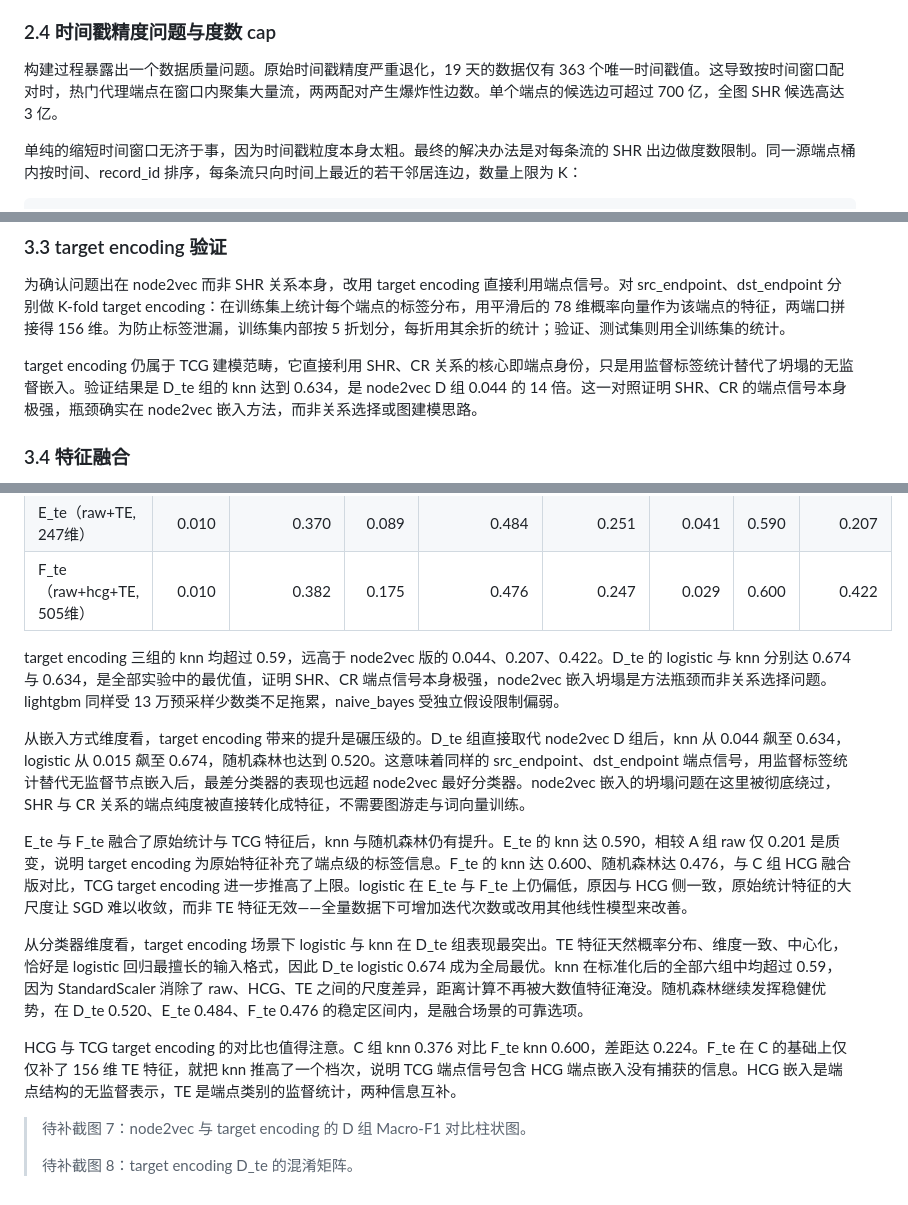
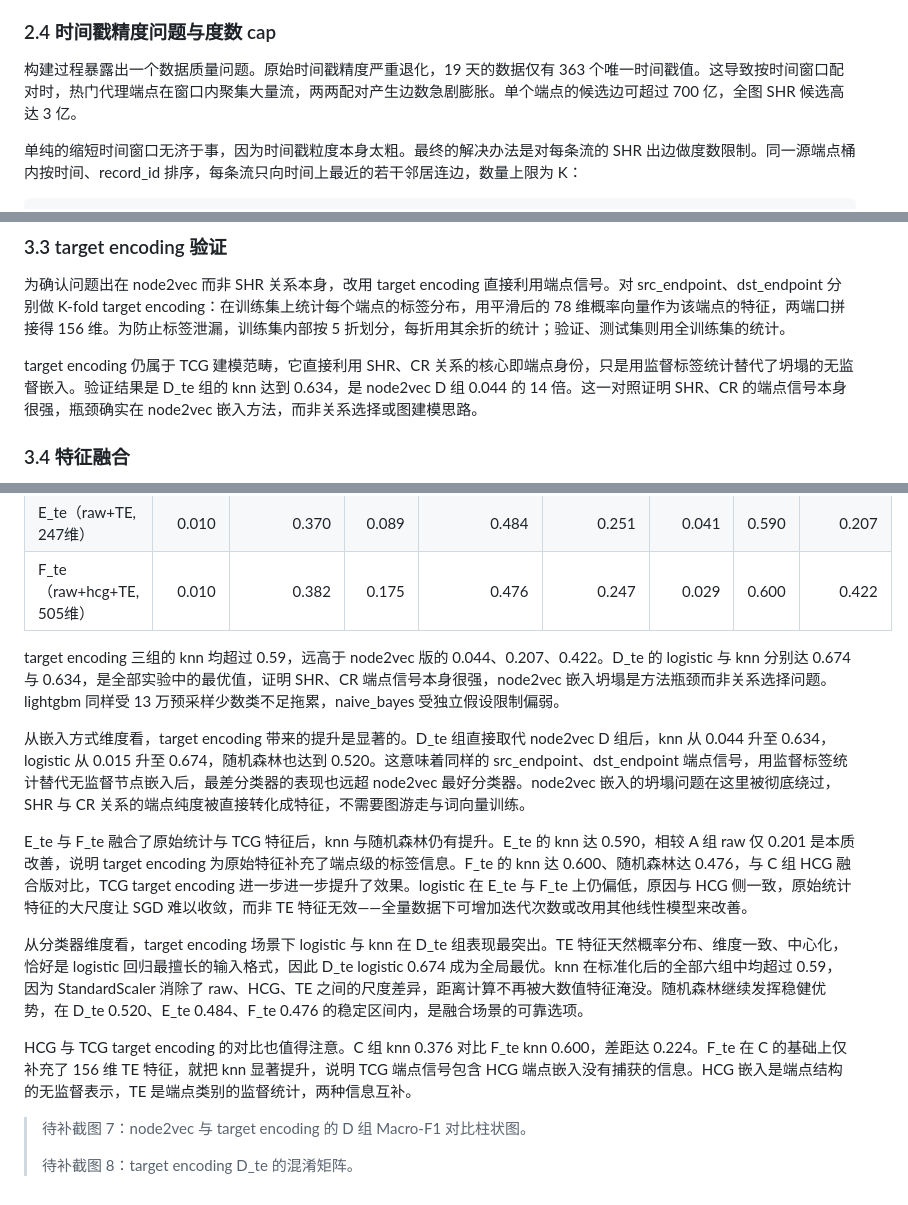
Before and after one commit to 1376524890/tugraph_homework_submission_03, a Markdown page: docs/作业4_TCG流量分类实验报告.md, 3 parts joined by grey strips. Drawn GitHub-style.

Commit message:
docs: 修正非书面用语（飙升/碾压/质变/档次等），确保学术严谨性

```diff
--- a/docs/作业4_TCG流量分类实验报告.md
+++ b/docs/作业4_TCG流量分类实验报告.md
@@ -49,7 +49,7 @@ def classify_relation(left, right):
 
 ### 2.4 时间戳精度问题与度数 cap
 
-构建过程暴露出一个数据质量问题。原始时间戳精度严重退化，19 天的数据仅有 363 个唯一时间戳值。这导致按时间窗口配对时，热门代理端点在窗口内聚集大量流，两两配对产生爆炸性边数。单个端点的候选边可超过 700 亿，全图 SHR 候选高达 3 亿。
+构建过程暴露出一个数据质量问题。原始时间戳精度严重退化，19 天的数据仅有 363 个唯一时间戳值。这导致按时间窗口配对时，热门代理端点在窗口内聚集大量流，两两配对产生边数急剧膨胀。单个端点的候选边可超过 700 亿，全图 SHR 候选高达 3 亿。
 
 单纯的缩短时间窗口无济于事，因为时间戳粒度本身太粗。最终的解决办法是对每条流的 SHR 出边做度数限制。同一源端点桶内按时间、record_id 排序，每条流只向时间上最近的若干邻居连边，数量上限为 K：
 
@@ -104,7 +104,7 @@ PYTHONPATH=src python scripts/import_tugraph_native.py --graph-type tcg --graph
 
 为确认问题出在 node2vec 而非 SHR 关系本身，改用 target encoding 直接利用端点信号。对 src_endpoint、dst_endpoint 分别做 K-fold target encoding：在训练集上统计每个端点的标签分布，用平滑后的 78 维概率向量作为该端点的特征，两端口拼接得 156 维。为防止标签泄漏，训练集内部按 5 折划分，每折用其余折的统计；验证、测试集则用全训练集的统计。
 
-target encoding 仍属于 TCG 建模范畴，它直接利用 SHR、CR 关系的核心即端点身份，只是用监督标签统计替代了坍塌的无监督嵌入。验证结果是 D_te 组的 knn 达到 0.634，是 node2vec D 组 0.044 的 14 倍。这一对照证明 SHR、CR 的端点信号本身极强，瓶颈确实在 node2vec 嵌入方法，而非关系选择或图建模思路。
+target encoding 仍属于 TCG 建模范畴，它直接利用 SHR、CR 关系的核心即端点身份，只是用监督标签统计替代了坍塌的无监督嵌入。验证结果是 D_te 组的 knn 达到 0.634，是 node2vec D 组 0.044 的 14 倍。这一对照证明 SHR、CR 的端点信号本身很强，瓶颈确实在 node2vec 嵌入方法，而非关系选择或图建模思路。
 
 ### 3.4 特征融合
 
@@ -145,15 +145,15 @@ lightgbm 在本作业表现偏弱，A 至 F 组的 Macro-F1 仅 0.022 到 0.089
 | E_te（raw+TE, 247维）| 0.010 | 0.370 | 0.089 | 0.484 | 0.251 | 0.041 | 0.590 | 0.207 |
 | F_te（raw+hcg+TE, 505维）| 0.010 | 0.382 | 0.175 | 0.476 | 0.247 | 0.029 | 0.600 | 0.422 |
 
-target encoding 三组的 knn 均超过 0.59，远高于 node2vec 版的 0.044、0.207、0.422。D_te 的 logistic 与 knn 分别达 0.674 与 0.634，是全部实验中的最优值，证明 SHR、CR 端点信号本身极强，node2vec 嵌入坍塌是方法瓶颈而非关系选择问题。lightgbm 同样受 13 万预采样少数类不足拖累，naive_bayes 受独立假设限制偏弱。
+target encoding 三组的 knn 均超过 0.59，远高于 node2vec 版的 0.044、0.207、0.422。D_te 的 logistic 与 knn 分别达 0.674 与 0.634，是全部实验中的最优值，证明 SHR、CR 端点信号本身很强，node2vec 嵌入坍塌是方法瓶颈而非关系选择问题。lightgbm 同样受 13 万预采样少数类不足拖累，naive_bayes 受独立假设限制偏弱。
 
-从嵌入方式维度看，target encoding 带来的提升是碾压级的。D_te 组直接取代 node2vec D 组后，knn 从 0.044 飙至 0.634，logistic 从 0.015 飙至 0.674，随机森林也达到 0.520。这意味着同样的 src_endpoint、dst_endpoint 端点信号，用监督标签统计替代无监督节点嵌入后，最差分类器的表现也远超 node2vec 最好分类器。node2vec 嵌入的坍塌问题在这里被彻底绕过，SHR 与 CR 关系的端点纯度被直接转化成特征，不需要图游走与词向量训练。
+从嵌入方式维度看，target encoding 带来的提升是显著的。D_te 组直接取代 node2vec D 组后，knn 从 0.044 升至 0.634，logistic 从 0.015 升至 0.674，随机森林也达到 0.520。这意味着同样的 src_endpoint、dst_endpoint 端点信号，用监督标签统计替代无监督节点嵌入后，最差分类器的表现也远超 node2vec 最好分类器。node2vec 嵌入的坍塌问题在这里被彻底绕过，SHR 与 CR 关系的端点纯度被直接转化成特征，不需要图游走与词向量训练。
 
-E_te 与 F_te 融合了原始统计与 TCG 特征后，knn 与随机森林仍有提升。E_te 的 knn 达 0.590，相较 A 组 raw 仅 0.201 是质变，说明 target encoding 为原始特征补充了端点级的标签信息。F_te 的 knn 达 0.600、随机森林达 0.476，与 C 组 HCG 融合版对比，TCG target encoding 进一步推高了上限。logistic 在 E_te 与 F_te 上仍偏低，原因与 HCG 侧一致，原始统计特征的大尺度让 SGD 难以收敛，而非 TE 特征无效——全量数据下可增加迭代次数或改用其他线性模型来改善。
+E_te 与 F_te 融合了原始统计与 TCG 特征后，knn 与随机森林仍有提升。E_te 的 knn 达 0.590，相较 A 组 raw 仅 0.201 是本质改善，说明 target encoding 为原始特征补充了端点级的标签信息。F_te 的 knn 达 0.600、随机森林达 0.476，与 C 组 HCG 融合版对比，TCG target encoding 进一步进一步提升了效果。logistic 在 E_te 与 F_te 上仍偏低，原因与 HCG 侧一致，原始统计特征的大尺度让 SGD 难以收敛，而非 TE 特征无效——全量数据下可增加迭代次数或改用其他线性模型来改善。
 
 从分类器维度看，target encoding 场景下 logistic 与 knn 在 D_te 组表现最突出。TE 特征天然概率分布、维度一致、中心化，恰好是 logistic 回归最擅长的输入格式，因此 D_te logistic 0.674 成为全局最优。knn 在标准化后的全部六组中均超过 0.59，因为 StandardScaler 消除了 raw、HCG、TE 之间的尺度差异，距离计算不再被大数值特征淹没。随机森林继续发挥稳健优势，在 D_te 0.520、E_te 0.484、F_te 0.476 的稳定区间内，是融合场景的可靠选项。
 
-HCG 与 TCG target encoding 的对比也值得注意。C 组 knn 0.376 对比 F_te knn 0.600，差距达 0.224。F_te 在 C 的基础上仅仅补了 156 维 TE 特征，就把 knn 推高了一个档次，说明 TCG 端点信号包含 HCG 端点嵌入没有捕获的信息。HCG 嵌入是端点结构的无监督表示，TE 是端点类别的监督统计，两种信息互补。
+HCG 与 TCG target encoding 的对比也值得注意。C 组 knn 0.376 对比 F_te knn 0.600，差距达 0.224。F_te 在 C 的基础上仅补充了 156 维 TE 特征，就把 knn 显著提升，说明 TCG 端点信号包含 HCG 端点嵌入没有捕获的信息。HCG 嵌入是端点结构的无监督表示，TE 是端点类别的监督统计，两种信息互补。
 
 > 待补截图 7：node2vec 与 target encoding 的 D 组 Macro-F1 对比柱状图。
 >
```
Also changed, not shown: docs/作业3_HCG流量分类实验报告.md (+1 -1 lines).
